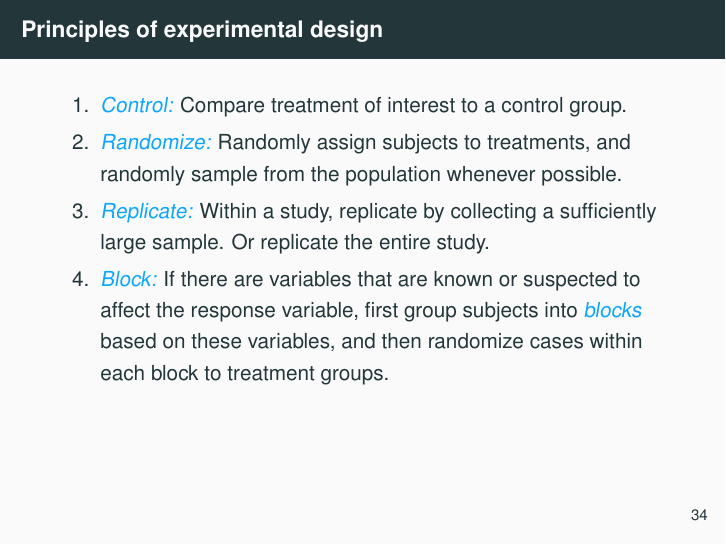
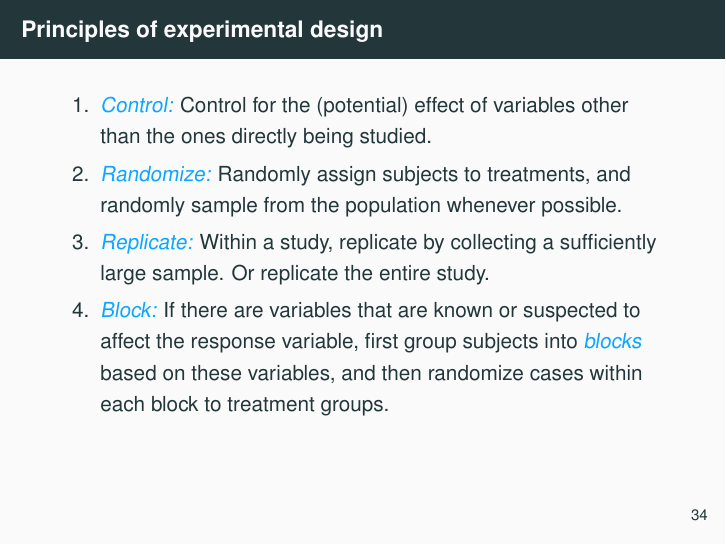
Before and after one commit to OpenIntroStat/openintro-statistics-slides, LaTeX slides (Chp 1/chp1.tex, which reads Chp 1/1-4_experiments/1-4_experiments.tex): page 73 of 85. Compiled offline with pdfLaTeX.

Commit message:
Align definition of control with book

```diff
--- a/Chp 1/1-4_experiments/1-4_experiments.tex
+++ b/Chp 1/1-4_experiments/1-4_experiments.tex
@@ -9,7 +9,7 @@
 
 \begin{enumerate}
 
-\item \hl{Control:} Compare treatment of interest to a control group.
+\item \hl{Control:} Control for the (potential) effect of variables other than the ones directly being studied.
 
 \item \hl{Randomize:} Randomly assign subjects to treatments, and randomly sample from the population whenever possible.
 
```
